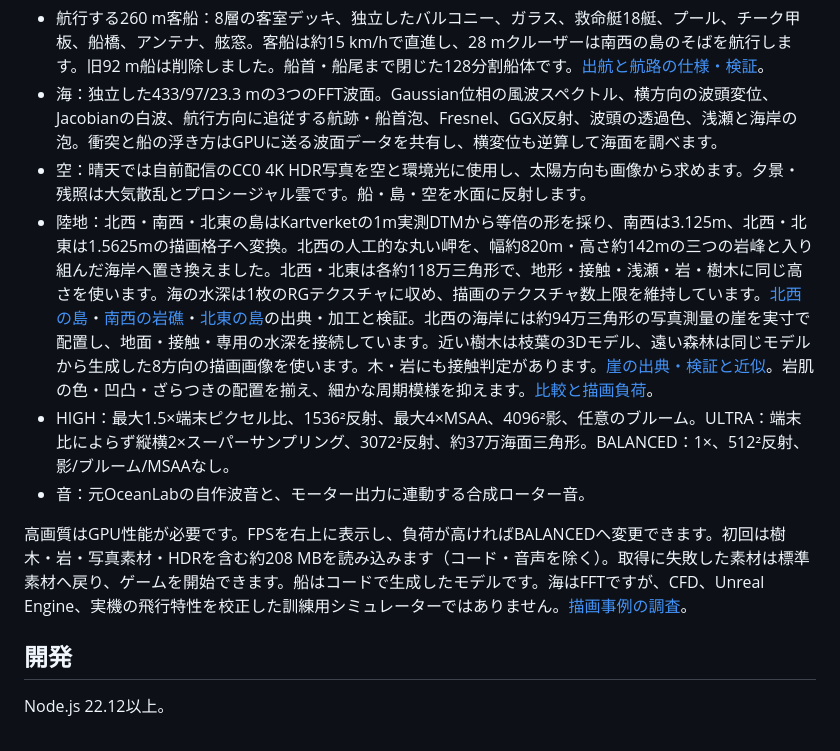
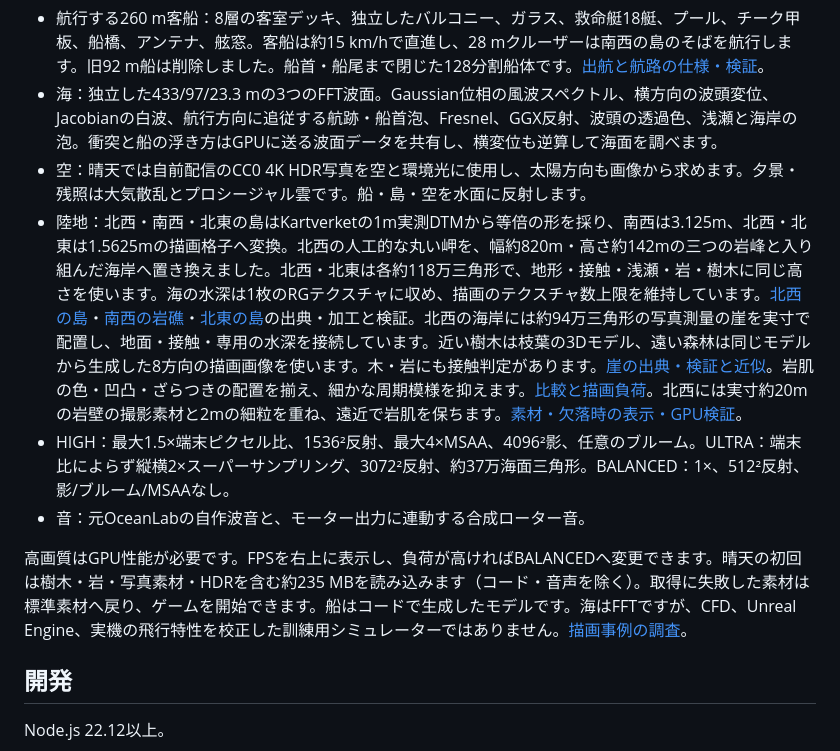
Before and after one commit to lingmulongtai/OceanFPV, a Markdown page: README.md, the part around the change. Rendered like a GitHub page.

Commit message:
docs(terrain): record cliff material scale and verification

```diff
--- a/README.md
+++ b/README.md
@@ -41,11 +41,11 @@ FPV送信機はOSにUSB Joystick/HIDゲームコントローラーとして認
 - 航行する260 m客船：8層の客室デッキ、独立したバルコニー、ガラス、救命艇18艇、プール、チーク甲板、船橋、アンテナ、舷窓。客船は約15 km/hで直進し、28 mクルーザーは南西の島のそばを航行します。旧92 m船は削除しました。船首・船尾まで閉じた128分割船体です。[出航と航路の仕様・検証](docs/CRUISE_DEPARTURE.md)。
 - 海：独立した433/97/23.3 mの3つのFFT波面。Gaussian位相の風波スペクトル、横方向の波頭変位、Jacobianの白波、航行方向に追従する航跡・船首泡、Fresnel、GGX反射、波頭の透過色、浅瀬と海岸の泡。衝突と船の浮き方はGPUに送る波面データを共有し、横変位も逆算して海面を調べます。
 - 空：晴天では自前配信のCC0 4K HDR写真を空と環境光に使用し、太陽方向も画像から求めます。夕景・残照は大気散乱とプロシージャル雲です。船・島・空を水面に反射します。
-- 陸地：北西・南西・北東の島はKartverketの1m実測DTMから等倍の形を採り、南西は3.125m、北西・北東は1.5625mの描画格子へ変換。北西の人工的な丸い岬を、幅約820m・高さ約142mの三つの岩峰と入り組んだ海岸へ置き換えました。北西・北東は各約118万三角形で、地形・接触・浅瀬・岩・樹木に同じ高さを使います。海の水深は1枚のRGテクスチャに収め、描画のテクスチャ数上限を維持しています。[北西の島](docs/TRENYKEN.md)・[南西の岩礁](docs/MEASURED_ISLET.md)・[北東の島](docs/HORNOYA_COAST.md)の出典・加工と検証。北西の海岸には約94万三角形の写真測量の崖を実寸で配置し、地面・接触・専用の水深を接続しています。近い樹木は枝葉の3Dモデル、遠い森林は同じモデルから生成した8方向の描画画像を使います。木・岩にも接触判定があります。[崖の出典・検証と近似](docs/COASTAL_CLIFF.md)。岩肌の色・凹凸・ざらつきの配置を揃え、細かな周期模様を抑えます。[比較と描画負荷](docs/TERRAIN_DETAIL.md)。
+- 陸地：北西・南西・北東の島はKartverketの1m実測DTMから等倍の形を採り、南西は3.125m、北西・北東は1.5625mの描画格子へ変換。北西の人工的な丸い岬を、幅約820m・高さ約142mの三つの岩峰と入り組んだ海岸へ置き換えました。北西・北東は各約118万三角形で、地形・接触・浅瀬・岩・樹木に同じ高さを使います。海の水深は1枚のRGテクスチャに収め、描画のテクスチャ数上限を維持しています。[北西の島](docs/TRENYKEN.md)・[南西の岩礁](docs/MEASURED_ISLET.md)・[北東の島](docs/HORNOYA_COAST.md)の出典・加工と検証。北西の海岸には約94万三角形の写真測量の崖を実寸で配置し、地面・接触・専用の水深を接続しています。近い樹木は枝葉の3Dモデル、遠い森林は同じモデルから生成した8方向の描画画像を使います。木・岩にも接触判定があります。[崖の出典・検証と近似](docs/COASTAL_CLIFF.md)。岩肌の色・凹凸・ざらつきの配置を揃え、細かな周期模様を抑えます。[比較と描画負荷](docs/TERRAIN_DETAIL.md)。北西には実寸約20mの岩壁の撮影素材と2mの細粒を重ね、遠近で岩肌を保ちます。[素材・欠落時の表示・GPU検証](docs/CLIFF_MATERIAL.md)。
 - HIGH：最大1.5×端末ピクセル比、1536²反射、最大4×MSAA、4096²影、任意のブルーム。ULTRA：端末比によらず縦横2×スーパーサンプリング、3072²反射、約37万海面三角形。BALANCED：1×、512²反射、影/ブルーム/MSAAなし。
 - 音：元OceanLabの自作波音と、モーター出力に連動する合成ローター音。
 
-高画質はGPU性能が必要です。FPSを右上に表示し、負荷が高ければBALANCEDへ変更できます。初回は樹木・岩・写真素材・HDRを含む約208 MBを読み込みます（コード・音声を除く）。取得に失敗した素材は標準素材へ戻り、ゲームを開始できます。船はコードで生成したモデルです。海はFFTですが、CFD、Unreal Engine、実機の飛行特性を校正した訓練用シミュレーターではありません。[描画事例の調査](docs/OCEAN_RESEARCH.md)。
+高画質はGPU性能が必要です。FPSを右上に表示し、負荷が高ければBALANCEDへ変更できます。晴天の初回は樹木・岩・写真素材・HDRを含む約235 MBを読み込みます（コード・音声を除く）。取得に失敗した素材は標準素材へ戻り、ゲームを開始できます。船はコードで生成したモデルです。海はFFTですが、CFD、Unreal Engine、実機の飛行特性を校正した訓練用シミュレーターではありません。[描画事例の調査](docs/OCEAN_RESEARCH.md)。
 
 ## 開発
 
```
Also changed, not shown: docs/CLIFF_MATERIAL.md (added, +23 -0 lines), docs/TERRAIN_DETAIL.md (+2 -0 lines).
